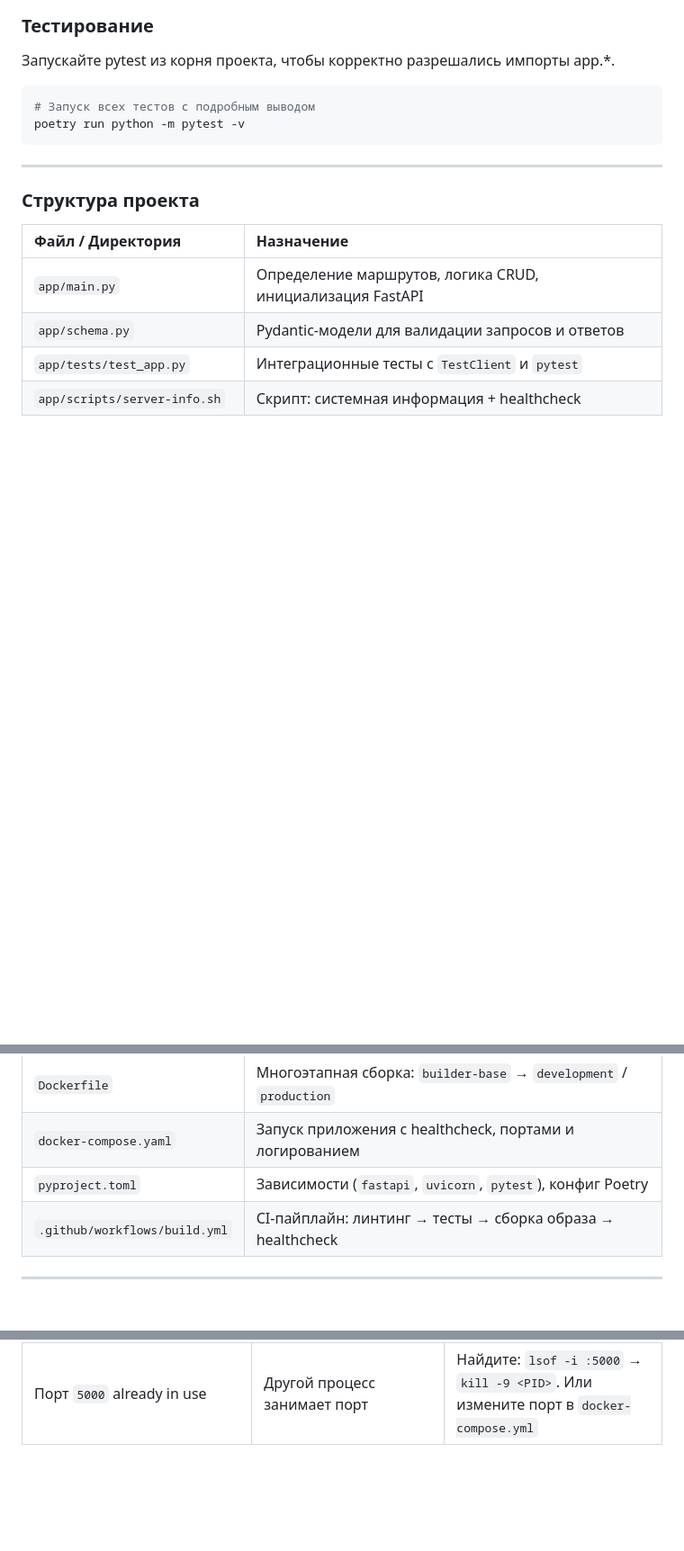
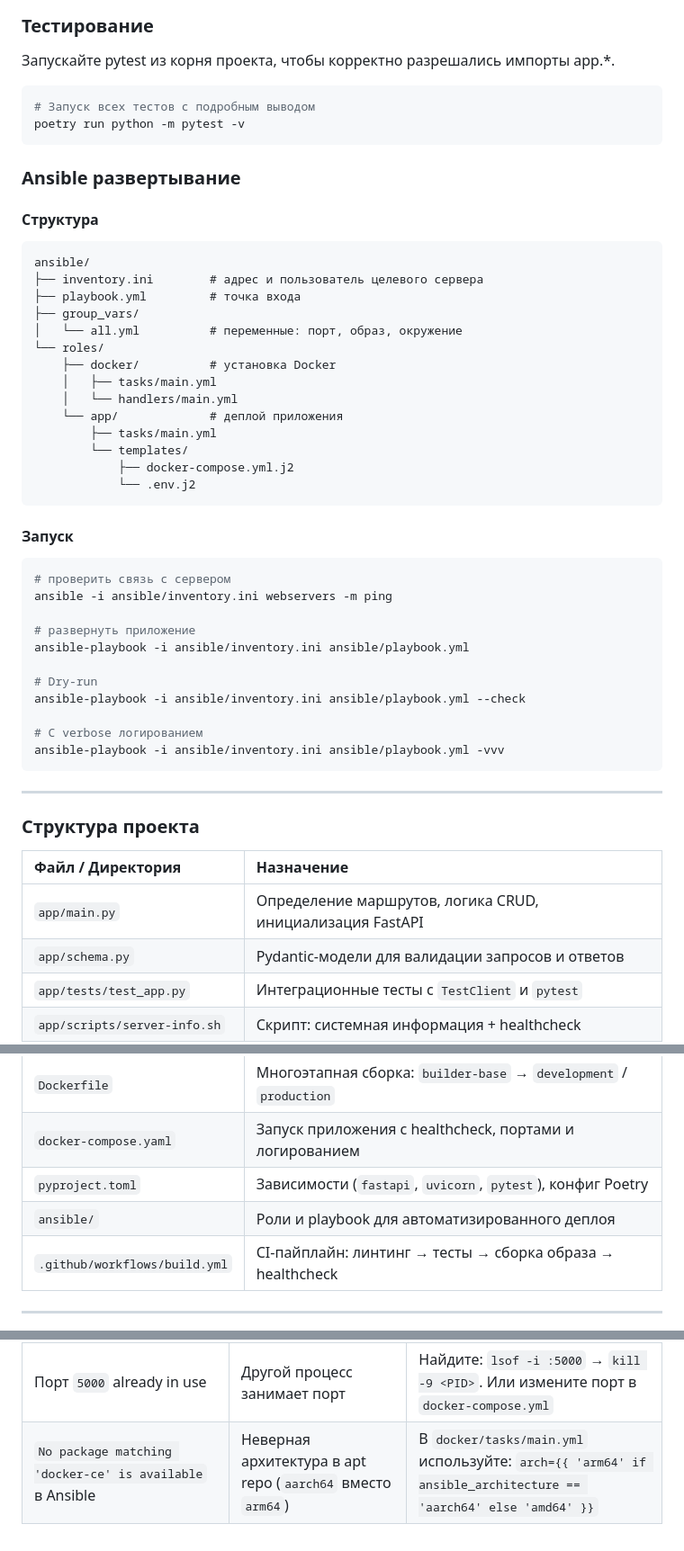
Before and after one commit to xifOO/nasca-test-app, a Markdown page: README.md, 3 parts joined by grey strips. Shown at 90% size. Rendered like a GitHub page; blank space fills up the shorter version.

Commit message:
docs: обновить README.md для Ansible

````diff
--- a/README.md
+++ b/README.md
@@ -100,6 +100,43 @@ LOG_DIR=/var/log app/scripts/server-info.sh http://localhost:5000/health
 poetry run python -m pytest -v
 ```
 
+### Ansible развертывание
+
+#### Структура
+
+```
+ansible/
+├── inventory.ini        # адрес и пользователь целевого сервера
+├── playbook.yml         # точка входа
+├── group_vars/
+│   └── all.yml          # переменные: порт, образ, окружение
+└── roles/
+    ├── docker/          # установка Docker
+    │   ├── tasks/main.yml
+    │   └── handlers/main.yml
+    └── app/             # деплой приложения
+        ├── tasks/main.yml
+        └── templates/
+            ├── docker-compose.yml.j2
+            └── .env.j2
+```
+
+#### Запуск
+
+```bash
+# проверить связь с сервером
+ansible -i ansible/inventory.ini webservers -m ping
+
+# развернуть приложение
+ansible-playbook -i ansible/inventory.ini ansible/playbook.yml
+
+# Dry-run
+ansible-playbook -i ansible/inventory.ini ansible/playbook.yml --check
+
+# С verbose логированием
+ansible-playbook -i ansible/inventory.ini ansible/playbook.yml -vvv
+```
+
 ---
 
 ### Структура проекта
@@ -113,6 +150,7 @@ poetry run python -m pytest -v
 | `Dockerfile` | Многоэтапная сборка: `builder-base` → `development` / `production` |
 | `docker-compose.yaml` | Запуск приложения с healthcheck, портами и логированием |
 | `pyproject.toml` | Зависимости (`fastapi`, `uvicorn`, `pytest`), конфиг Poetry |
+| `ansible/` | Роли и playbook для автоматизированного деплоя |
 | `.github/workflows/build.yml` | CI-пайплайн: линтинг → тесты → сборка образа → healthcheck |
 
 ---
@@ -124,3 +162,4 @@ poetry run python -m pytest -v
 | `ModuleNotFoundError: No module named 'main'` при запуске тестов | Запуск не из корня проекта | Запускайте `poetry run python -m pytest` из корня.|
 | `date: illegal option -- %3N` в bash-скрипте на macOS | `%3N` (миллисекунды) не поддерживается в BSD `date` | Скрипт использует автодетект. Обновите до последней версии или замените на `date +%s` |
 | Порт `5000` already in use | Другой процесс занимает порт | Найдите: `lsof -i :5000` → `kill -9 <PID>`. Или измените порт в `docker-compose.yml` |
+| `No package matching 'docker-ce' is available` в Ansible | Неверная архитектура в apt repo (`aarch64` вместо `arm64`) | В `docker/tasks/main.yml` используйте: `arch={{ 'arm64' if ansible_architecture == 'aarch64' else 'amd64' }}` |
````
